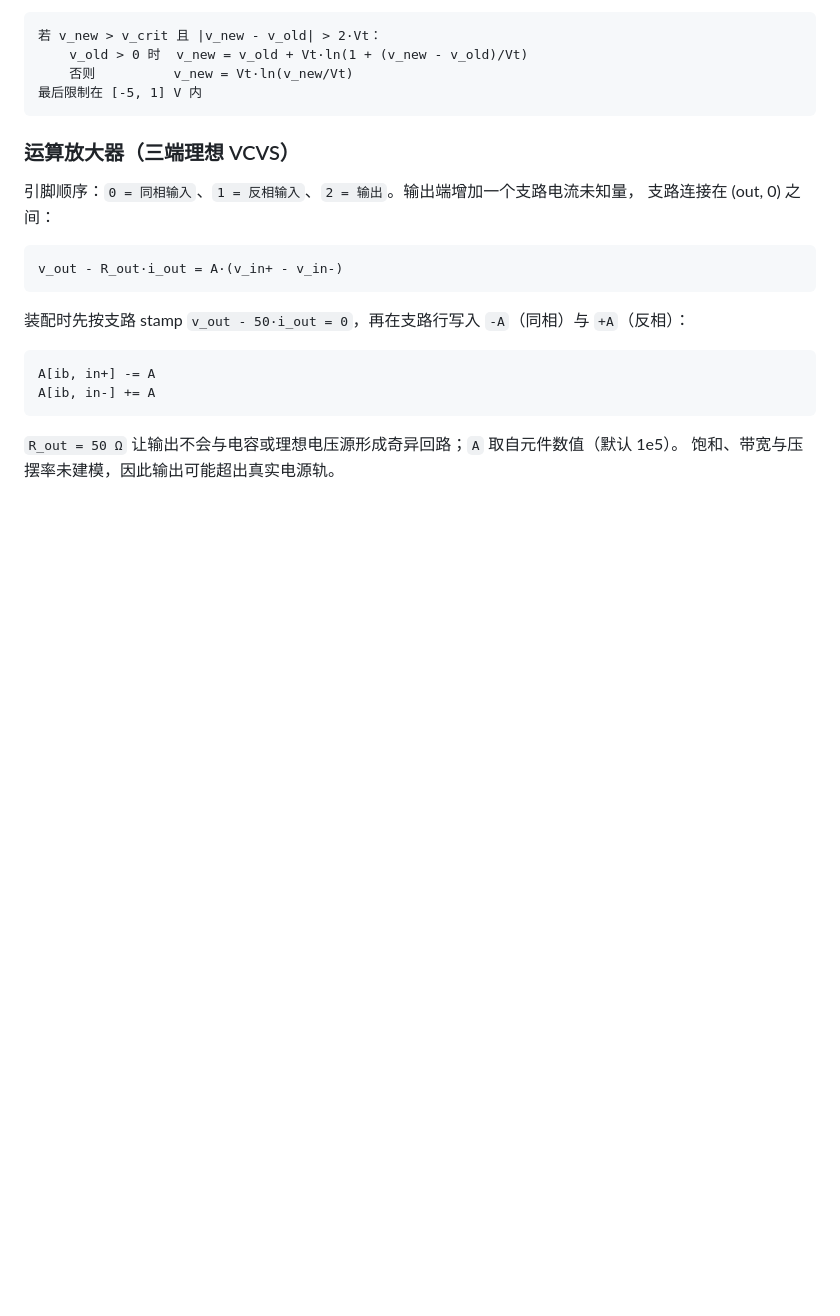
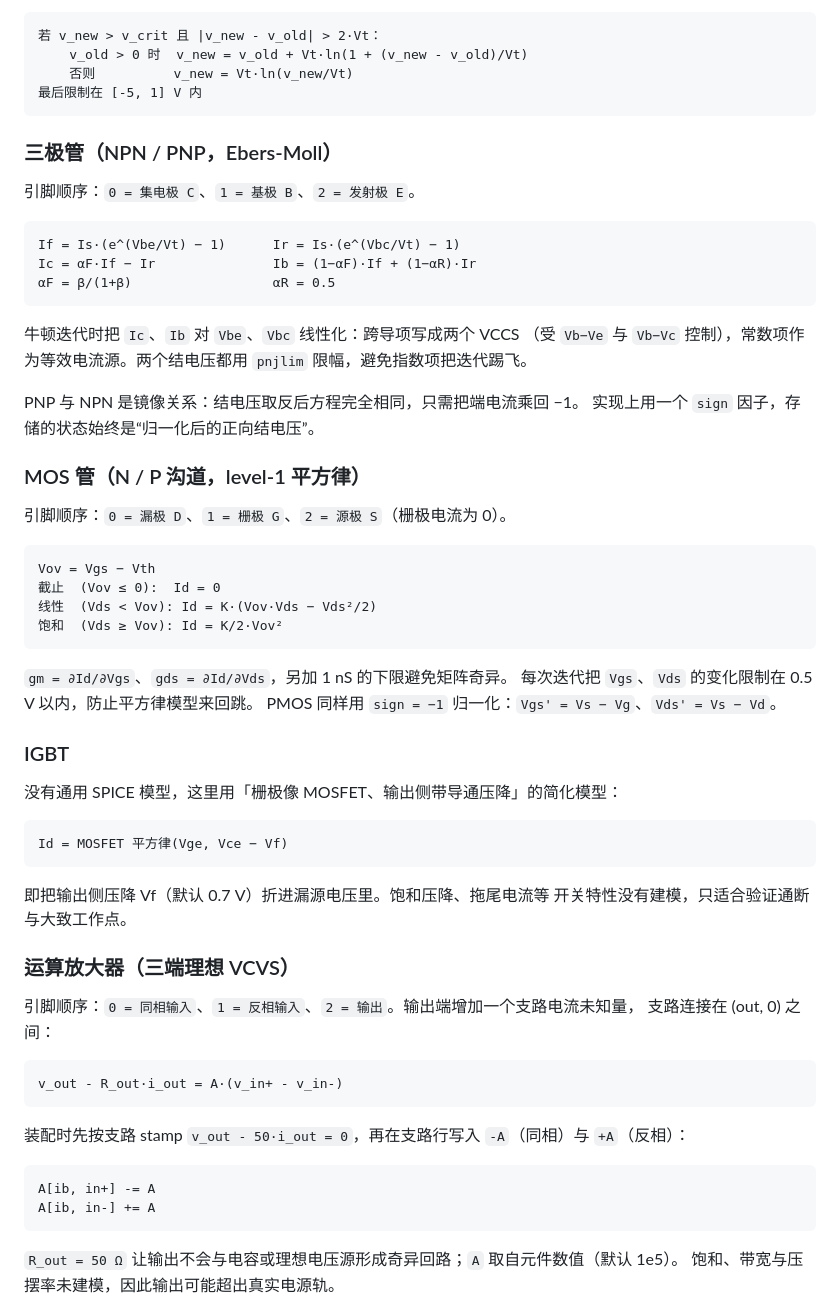
Before and after one commit to lhdjply/circuit-master, a Markdown page: docs/architecture.md, the part around the change. Rendered like a GitHub page; blank space fills up the shorter version.

````diff
--- a/docs/architecture.md
+++ b/docs/architecture.md
@@ -91,6 +91,49 @@ g(v) = Is·e^(v/(n·Vt)) / (n·Vt)
     否则          v_new = Vt·ln(v_new/Vt)
 最后限制在 [-5, 1] V 内
 ```
+
+### 三极管（NPN / PNP，Ebers-Moll）
+
+引脚顺序：`0 = 集电极 C`、`1 = 基极 B`、`2 = 发射极 E`。
+
+```
+If = Is·(e^(Vbe/Vt) − 1)      Ir = Is·(e^(Vbc/Vt) − 1)
+Ic = αF·If − Ir               Ib = (1−αF)·If + (1−αR)·Ir
+αF = β/(1+β)                  αR = 0.5
+```
+
+牛顿迭代时把 `Ic`、`Ib` 对 `Vbe`、`Vbc` 线性化：跨导项写成两个 VCCS
+（受 `Vb−Ve` 与 `Vb−Vc` 控制），常数项作为等效电流源。两个结电压都用
+`pnjlim` 限幅，避免指数项把迭代踢飞。
+
+PNP 与 NPN 是镜像关系：结电压取反后方程完全相同，只需把端电流乘回 −1。
+实现上用一个 `sign` 因子，存储的状态始终是“归一化后的正向结电压”。
+
+### MOS 管（N / P 沟道，level-1 平方律）
+
+引脚顺序：`0 = 漏极 D`、`1 = 栅极 G`、`2 = 源极 S`（栅极电流为 0）。
+
+```
+Vov = Vgs − Vth
+截止  (Vov ≤ 0):  Id = 0
+线性  (Vds < Vov): Id = K·(Vov·Vds − Vds²/2)
+饱和  (Vds ≥ Vov): Id = K/2·Vov²
+```
+
+`gm = ∂Id/∂Vgs`、`gds = ∂Id/∂Vds`，另加 1 nS 的下限避免矩阵奇异。
+每次迭代把 `Vgs`、`Vds` 的变化限制在 0.5 V 以内，防止平方律模型来回跳。
+PMOS 同样用 `sign = −1` 归一化：`Vgs' = Vs − Vg`、`Vds' = Vs − Vd`。
+
+### IGBT
+
+没有通用 SPICE 模型，这里用「栅极像 MOSFET、输出侧带导通压降」的简化模型：
+
+```
+Id = MOSFET 平方律(Vge, Vce − Vf)
+```
+
+即把输出侧压降 Vf（默认 0.7 V）折进漏源电压里。饱和压降、拖尾电流等
+开关特性没有建模，只适合验证通断与大致工作点。
 
 ### 运算放大器（三端理想 VCVS）
 
````
Also changed, not shown: CHANGELOG.md (+10 -0 lines), README.md (+10 -2 lines), docs/screenshots/transistors.png (added), 11 other files.
